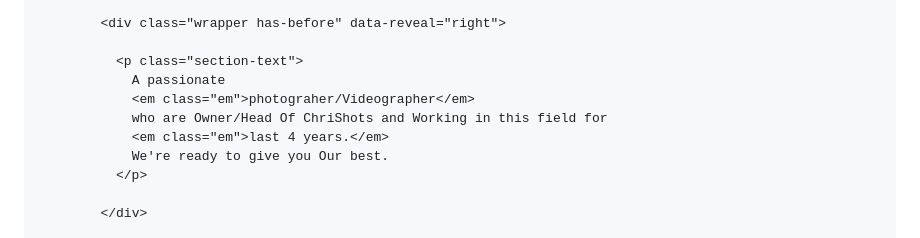
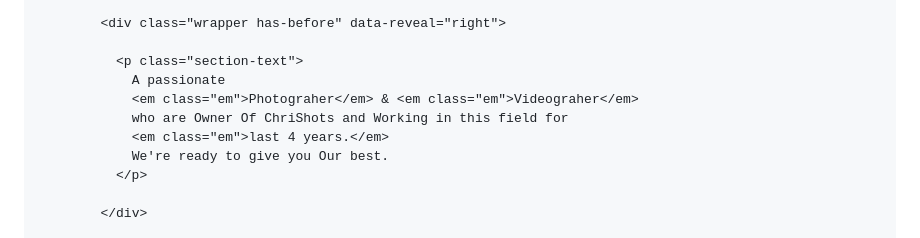
Before and after one commit to See-For-More/See-For-More.github.io, a Markdown page: README.md, the part around the change. Drawn GitHub-style.

```diff
--- a/README.md
+++ b/README.md
@@ -523,8 +523,8 @@
 
               <p class="section-text">
                 A passionate
-                <em class="em">photograher/Videographer</em>
-                who are Owner/Head Of ChriShots and Working in this field for
+                <em class="em">Photograher</em> & <em class="em">Videograher</em>
+                who are Owner Of ChriShots and Working in this field for
                 <em class="em">last 4 years.</em>
                 We're ready to give you Our best.
               </p>
```
